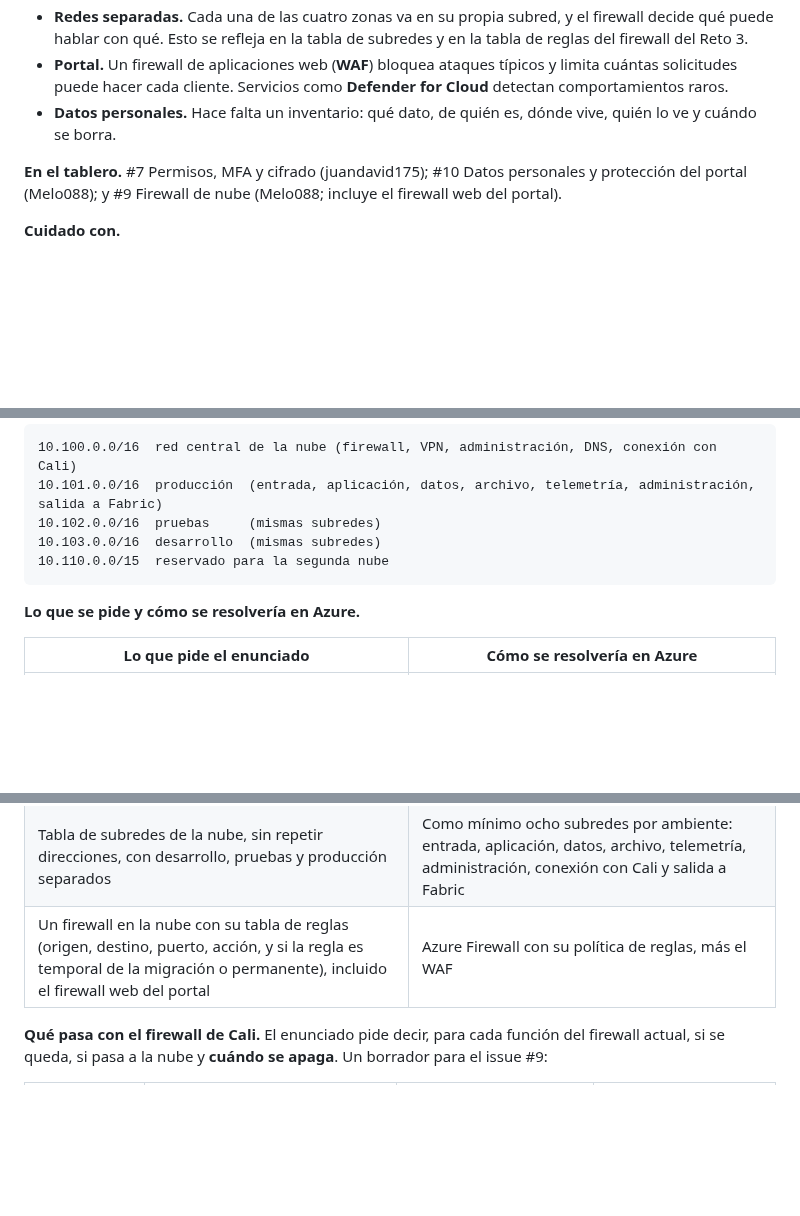
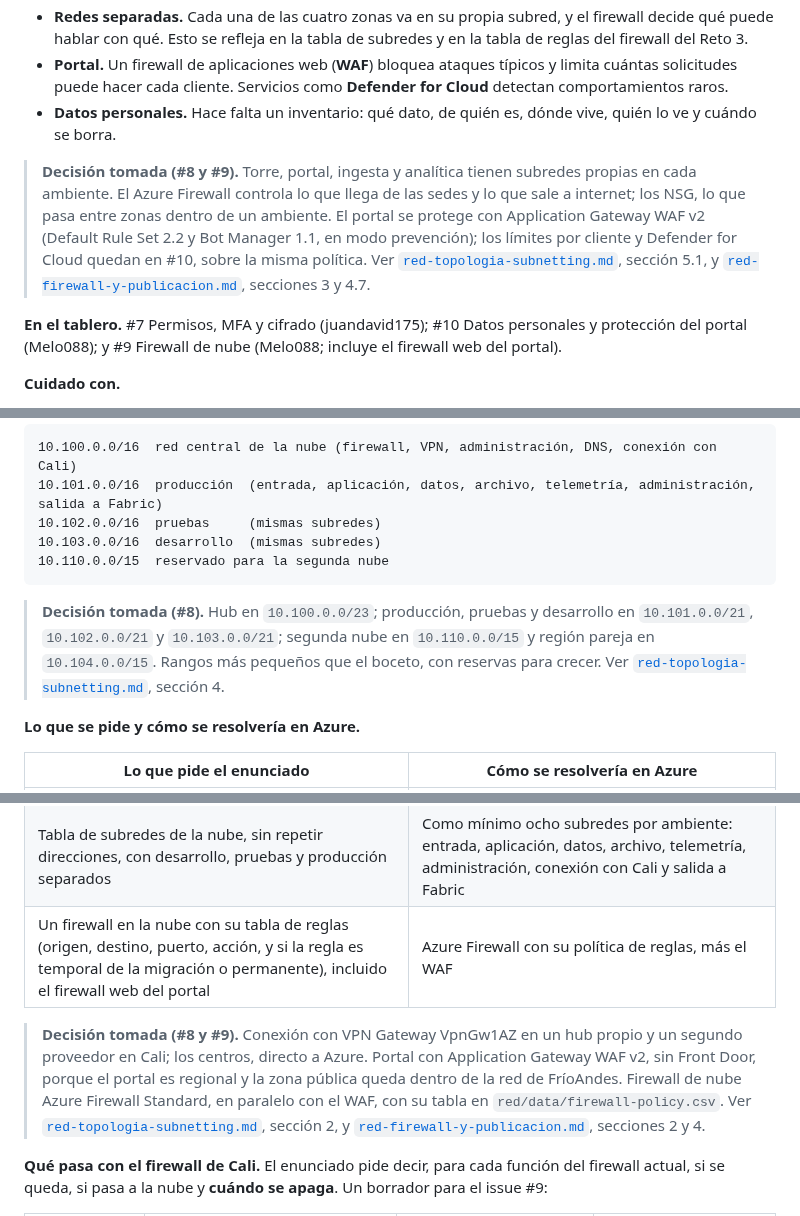
Before and after one commit to frioandes-platform/planning, a Markdown page: docs/case-study/guia-de-lectura.md, 3 parts joined by grey strips. GitHub-like rendering; blank space fills up the shorter version.

````diff
--- a/docs/case-study/guia-de-lectura.md
+++ b/docs/case-study/guia-de-lectura.md
@@ -248,6 +248,9 @@ están en *Ready* (listos para empezar).
   hacer cada cliente. Servicios como **Defender for Cloud** detectan comportamientos raros.
 - **Datos personales.** Hace falta un inventario: qué dato, de quién es, dónde vive, quién lo ve y cuándo se borra.
 
+> **Decisión tomada (#8 y #9).** Torre, portal, ingesta y analítica tienen subredes propias en cada ambiente. El Azure Firewall controla lo que llega de las sedes y lo que sale a internet; los NSG, lo que pasa entre zonas dentro de un ambiente. El portal se protege con Application Gateway WAF v2 (Default Rule Set 2.2 y Bot Manager 1.1, en modo prevención); los límites por cliente y Defender for Cloud quedan en #10, sobre la misma política. Ver [`red-topologia-subnetting.md`](../architecture/red-topologia-subnetting.md), sección 5.1, y [`red-firewall-y-publicacion.md`](../architecture/red-firewall-y-publicacion.md), secciones 3 y 4.7.
+
+
 **En el tablero.** #7 Permisos, MFA y cifrado (juandavid175); #10 Datos personales y protección del portal (Melo088);
 y #9 Firewall de nube (Melo088; incluye el firewall web del portal).
 
@@ -303,6 +306,9 @@ Las direcciones de la nube se toman de otro bloque. Un boceto para discutir en #
 10.110.0.0/15  reservado para la segunda nube
 ```
 
+> **Decisión tomada (#8).** Hub en `10.100.0.0/23`; producción, pruebas y desarrollo en `10.101.0.0/21`, `10.102.0.0/21` y `10.103.0.0/21`; segunda nube en `10.110.0.0/15` y región pareja en `10.104.0.0/15`. Rangos más pequeños que el boceto, con reservas para crecer. Ver [`red-topologia-subnetting.md`](../architecture/red-topologia-subnetting.md), sección 4.
+
+
 **Lo que se pide y cómo se resolvería en Azure.**
 
 | Lo que pide el enunciado | Cómo se resolvería en Azure |
@@ -315,6 +321,9 @@ Las direcciones de la nube se toman de otro bloque. Un boceto para discutir en #
 | Tabla de subredes de la nube, sin repetir direcciones, con desarrollo, pruebas y producción separados | Como mínimo ocho subredes por ambiente: entrada, aplicación, datos, archivo, telemetría, administración, conexión con Cali y salida a Fabric |
 | Un firewall en la nube con su tabla de reglas (origen, destino, puerto, acción, y si la regla es temporal de la migración o permanente), incluido el firewall web del portal | Azure Firewall con su política de reglas, más el WAF |
 
+> **Decisión tomada (#8 y #9).** Conexión con VPN Gateway VpnGw1AZ en un hub propio y un segundo proveedor en Cali; los centros, directo a Azure. Portal con Application Gateway WAF v2, sin Front Door, porque el portal es regional y la zona pública queda dentro de la red de FríoAndes. Firewall de nube Azure Firewall Standard, en paralelo con el WAF, con su tabla en `red/data/firewall-policy.csv`. Ver [`red-topologia-subnetting.md`](../architecture/red-topologia-subnetting.md), sección 2, y [`red-firewall-y-publicacion.md`](../architecture/red-firewall-y-publicacion.md), secciones 2 y 4.
+
+
 **Qué pasa con el firewall de Cali.** El enunciado pide decir, para cada función del firewall actual, si se queda,
 si pasa a la nube y **cuándo se apaga**. Un borrador para el issue #9:
 
````
Also changed, not shown: other parts of docs/case-study/guia-de-lectura.md (+9 -0 lines).
